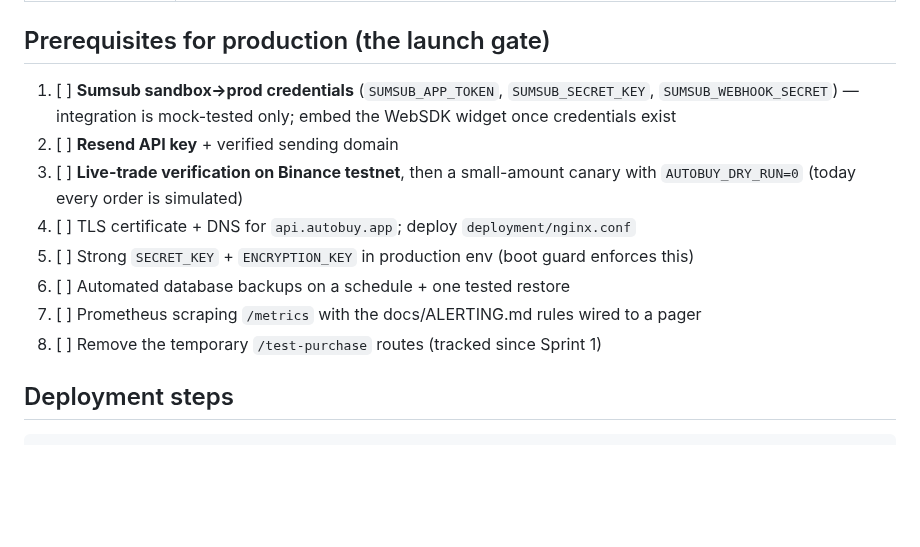
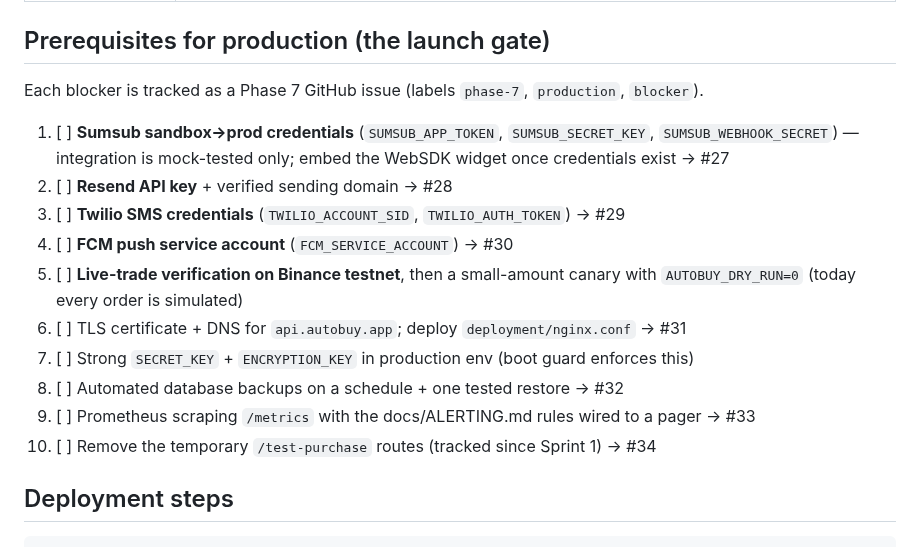
Before and after one commit to erwingarcia1/Minas-AI-Asset-Buy---Bitget---Private, a Markdown page: PRODUCTION_READINESS.md, the part around the change. GitHub-like rendering; blank space fills up the shorter version.

Commit message:
Phase 7: track production readiness blockers (#27-#34)
Adds the eight launch-gate issues to GITHUB_ISSUES.md and links each
PRODUCTION_READINESS.md prerequisite to its tracking issue.

Co-Authored-By: Claude Fable 5.1 <noreply@anthropic.com>
Claude-Session: https://claude.ai/code/session_01QWwV9mfPxMVLWaaXYuEjgm

```diff
--- a/PRODUCTION_READINESS.md
+++ b/PRODUCTION_READINESS.md
@@ -53,14 +53,18 @@
 
 ## Prerequisites for production (the launch gate)
 
-1. [ ] **Sumsub sandbox→prod credentials** (`SUMSUB_APP_TOKEN`, `SUMSUB_SECRET_KEY`, `SUMSUB_WEBHOOK_SECRET`) — integration is mock-tested only; embed the WebSDK widget once credentials exist
-2. [ ] **Resend API key** + verified sending domain
-3. [ ] **Live-trade verification on Binance testnet**, then a small-amount canary with `AUTOBUY_DRY_RUN=0` (today every order is simulated)
-4. [ ] TLS certificate + DNS for `api.autobuy.app`; deploy `deployment/nginx.conf`
-5. [ ] Strong `SECRET_KEY` + `ENCRYPTION_KEY` in production env (boot guard enforces this)
-6. [ ] Automated database backups on a schedule + one tested restore
-7. [ ] Prometheus scraping `/metrics` with the docs/ALERTING.md rules wired to a pager
-8. [ ] Remove the temporary `/test-purchase` routes (tracked since Sprint 1)
+Each blocker is tracked as a Phase 7 GitHub issue (labels `phase-7`, `production`, `blocker`).
+
+1. [ ] **Sumsub sandbox→prod credentials** (`SUMSUB_APP_TOKEN`, `SUMSUB_SECRET_KEY`, `SUMSUB_WEBHOOK_SECRET`) — integration is mock-tested only; embed the WebSDK widget once credentials exist → #27
+2. [ ] **Resend API key** + verified sending domain → #28
+3. [ ] **Twilio SMS credentials** (`TWILIO_ACCOUNT_SID`, `TWILIO_AUTH_TOKEN`) → #29
+4. [ ] **FCM push service account** (`FCM_SERVICE_ACCOUNT`) → #30
+5. [ ] **Live-trade verification on Binance testnet**, then a small-amount canary with `AUTOBUY_DRY_RUN=0` (today every order is simulated)
+6. [ ] TLS certificate + DNS for `api.autobuy.app`; deploy `deployment/nginx.conf` → #31
+7. [ ] Strong `SECRET_KEY` + `ENCRYPTION_KEY` in production env (boot guard enforces this)
+8. [ ] Automated database backups on a schedule + one tested restore → #32
+9. [ ] Prometheus scraping `/metrics` with the docs/ALERTING.md rules wired to a pager → #33
+10. [ ] Remove the temporary `/test-purchase` routes (tracked since Sprint 1) → #34
 
 ## Deployment steps
 
```
Also changed, not shown: GITHUB_ISSUES.md (+17 -0 lines).
